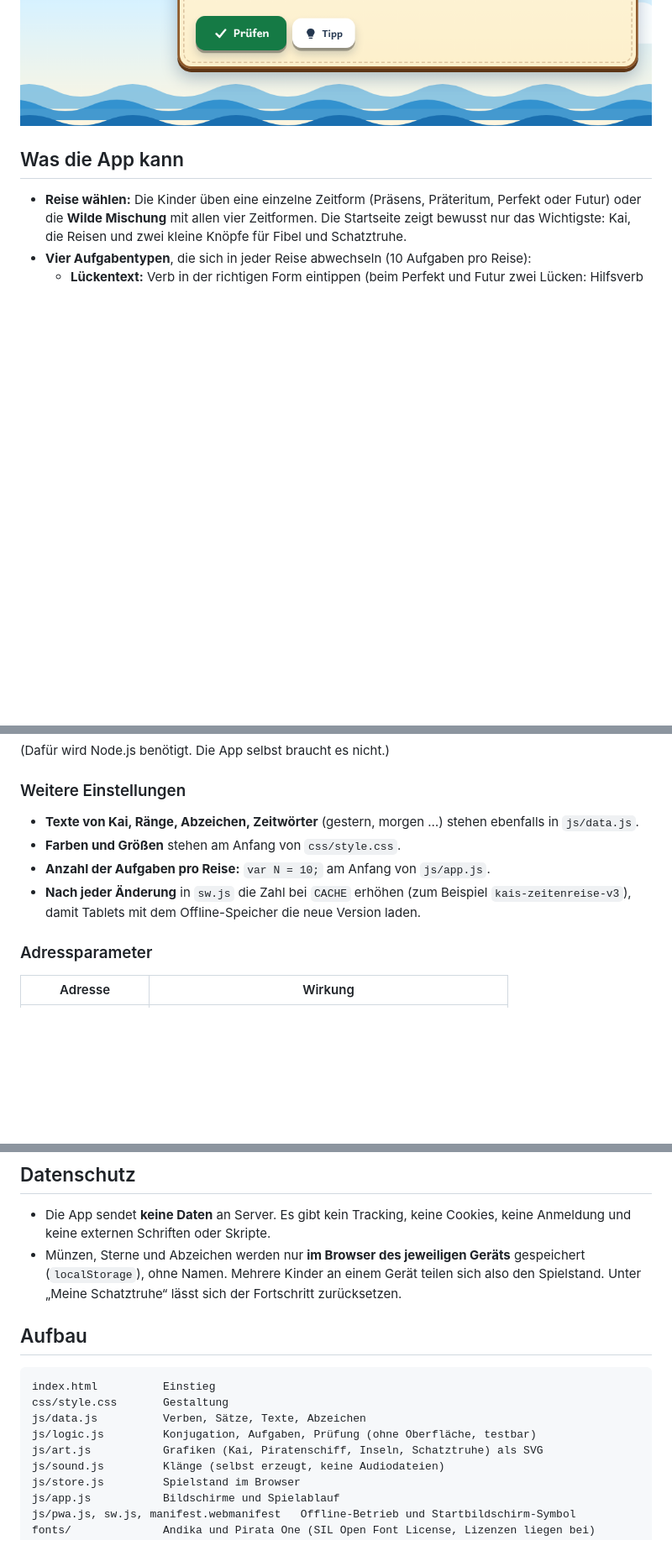
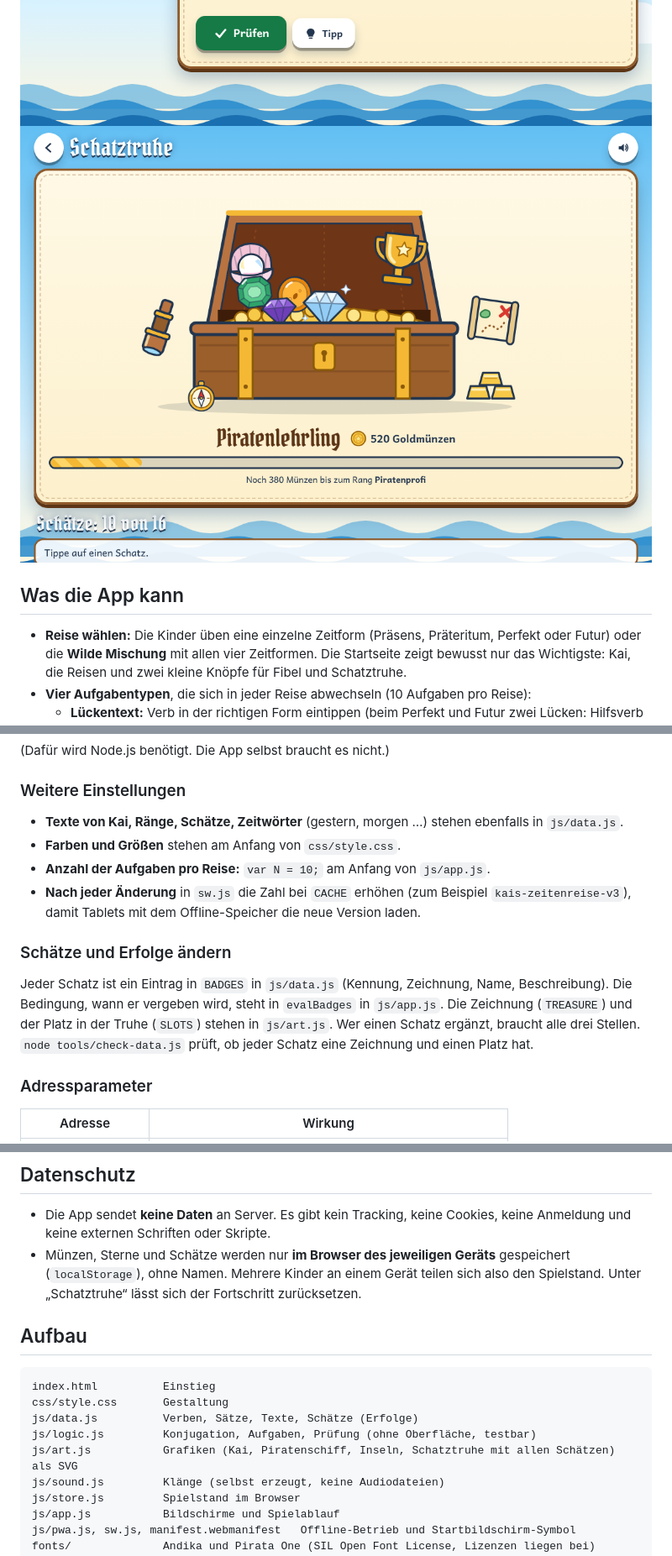
Before and after one commit to chrizzzlyman/kaiszeitenreise, a Markdown page: README.md, 3 parts joined by grey strips. Shown at 84% size. GitHub-like rendering; pictures changed too: docs/vorschau-truhe.png (added); blank space fills up the shorter version.

````diff
--- a/README.md
+++ b/README.md
@@ -4,6 +4,7 @@ Eine Übungs-App für die Grundschule (Klasse 3 und 4): Die Kinder üben **Präs
 
 ![Der Hafen](docs/vorschau-hafen.png)
 ![Eine Reise](docs/vorschau-reise.png)
+![Die Schatztruhe](docs/vorschau-truhe.png)
 
 ## Was die App kann
 
@@ -90,10 +91,14 @@ node tools/check-data.js --print  # gibt alle Sätze zum Korrekturlesen aus
 
 ### Weitere Einstellungen
 
-- **Texte von Kai, Ränge, Abzeichen, Zeitwörter** (gestern, morgen …) stehen ebenfalls in `js/data.js`.
+- **Texte von Kai, Ränge, Schätze, Zeitwörter** (gestern, morgen …) stehen ebenfalls in `js/data.js`.
 - **Farben und Größen** stehen am Anfang von `css/style.css`.
 - **Anzahl der Aufgaben pro Reise:** `var N = 10;` am Anfang von `js/app.js`.
 - **Nach jeder Änderung** in `sw.js` die Zahl bei `CACHE` erhöhen (zum Beispiel `kais-zeitenreise-v3`), damit Tablets mit dem Offline-Speicher die neue Version laden.
+
+### Schätze und Erfolge ändern
+
+Jeder Schatz ist ein Eintrag in `BADGES` in `js/data.js` (Kennung, Zeichnung, Name, Beschreibung). Die Bedingung, wann er vergeben wird, steht in `evalBadges` in `js/app.js`. Die Zeichnung (`TREASURE`) und der Platz in der Truhe (`SLOTS`) stehen in `js/art.js`. Wer einen Schatz ergänzt, braucht alle drei Stellen. `node tools/check-data.js` prüft, ob jeder Schatz eine Zeichnung und einen Platz hat.
 
 ### Adressparameter
 
@@ -107,16 +112,16 @@ Der Ton lässt sich außerdem jederzeit mit dem Lautsprecher-Knopf oben rechts e
 ## Datenschutz
 
 - Die App sendet **keine Daten** an Server. Es gibt kein Tracking, keine Cookies, keine Anmeldung und keine externen Schriften oder Skripte.
-- Münzen, Sterne und Abzeichen werden nur **im Browser des jeweiligen Geräts** gespeichert (`localStorage`), ohne Namen. Mehrere Kinder an einem Gerät teilen sich also den Spielstand. Unter „Meine Schatztruhe“ lässt sich der Fortschritt zurücksetzen.
+- Münzen, Sterne und Schätze werden nur **im Browser des jeweiligen Geräts** gespeichert (`localStorage`), ohne Namen. Mehrere Kinder an einem Gerät teilen sich also den Spielstand. Unter „Schatztruhe“ lässt sich der Fortschritt zurücksetzen.
 
 ## Aufbau
 
 ```
 index.html          Einstieg
 css/style.css       Gestaltung
-js/data.js          Verben, Sätze, Texte, Abzeichen
+js/data.js          Verben, Sätze, Texte, Schätze (Erfolge)
 js/logic.js         Konjugation, Aufgaben, Prüfung (ohne Oberfläche, testbar)
-js/art.js           Grafiken (Kai, Piratenschiff, Inseln, Schatztruhe) als SVG
+js/art.js           Grafiken (Kai, Piratenschiff, Inseln, Schatztruhe mit allen Schätzen) als SVG
 js/sound.js         Klänge (selbst erzeugt, keine Audiodateien)
 js/store.js         Spielstand im Browser
 js/app.js           Bildschirme und Spielablauf
````
Also changed, not shown: other parts of README.md (+1 -1 lines), 6 other files.
